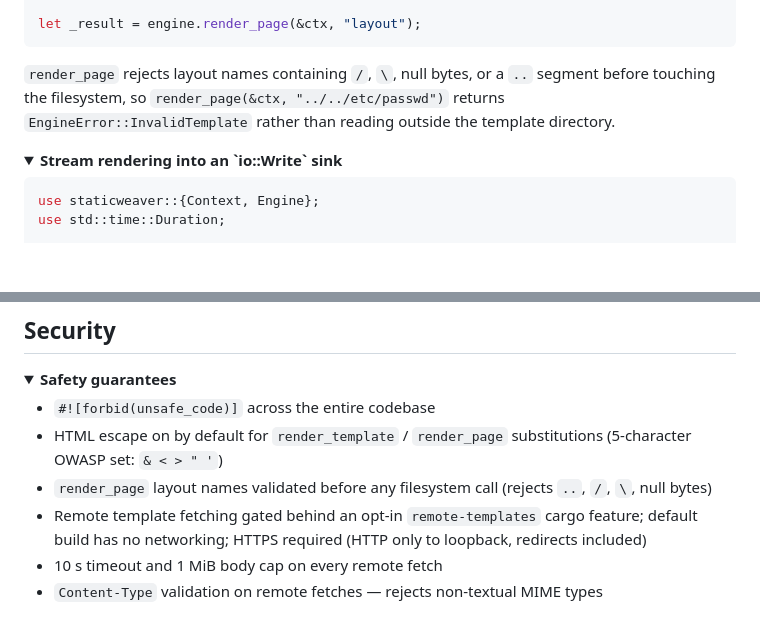
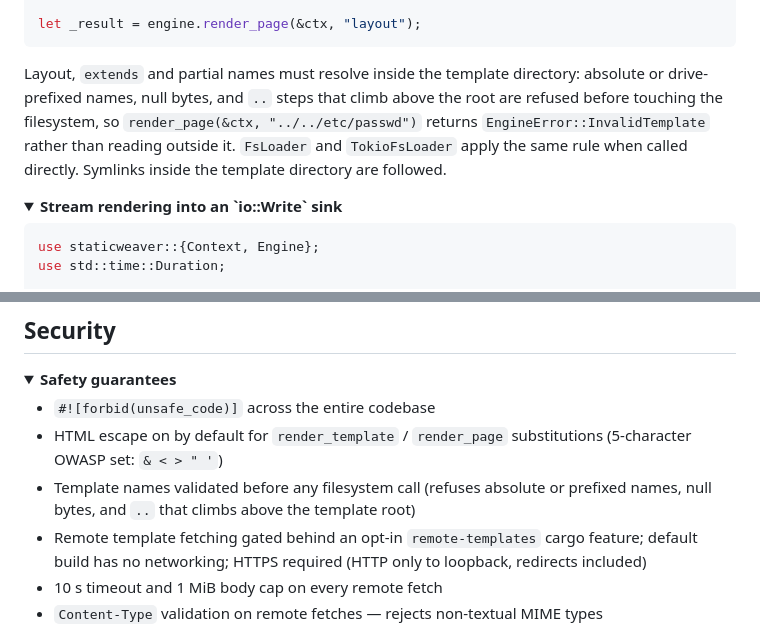
Before and after one commit to sebastienrousseau/staticweaver, a Markdown page: README.md, 2 parts joined by grey strips. Rendered like a GitHub page; folded sections open; blank space fills up the shorter version.

````diff
--- a/README.md
+++ b/README.md
@@ -362,7 +362,7 @@ ctx.set("title".to_string(), "About".to_string());
 let _result = engine.render_page(&ctx, "layout");
 ```
 
-`render_page` rejects layout names containing `/`, `\`, null bytes, or a `..` segment before touching the filesystem, so `render_page(&ctx, "../../etc/passwd")` returns `EngineError::InvalidTemplate` rather than reading outside the template directory.
+Layout, `extends` and partial names must resolve inside the template directory: absolute or drive-prefixed names, null bytes, and `..` steps that climb above the root are refused before touching the filesystem, so `render_page(&ctx, "../../etc/passwd")` returns `EngineError::InvalidTemplate` rather than reading outside it. `FsLoader` and `TokioFsLoader` apply the same rule when called directly. Symlinks inside the template directory are followed.
 
 </details>
 
@@ -865,7 +865,7 @@ See [CONTRIBUTING.md](CONTRIBUTING.md) for signed commits and PR guidelines.
 
 - `#![forbid(unsafe_code)]` across the entire codebase
 - HTML escape on by default for `render_template` / `render_page` substitutions (5-character OWASP set: `& < > " '`)
-- `render_page` layout names validated before any filesystem call (rejects `..`, `/`, `\`, null bytes)
+- Template names validated before any filesystem call (refuses absolute or prefixed names, null bytes, and `..` that climbs above the template root)
 - Remote template fetching gated behind an opt-in `remote-templates` cargo feature; default build has no networking; HTTPS required (HTTP only to loopback, redirects included)
 - 10 s timeout and 1 MiB body cap on every remote fetch
 - `Content-Type` validation on remote fetches — rejects non-textual MIME types
````
Also changed, not shown: SECURITY.md (+4 -2 lines).
